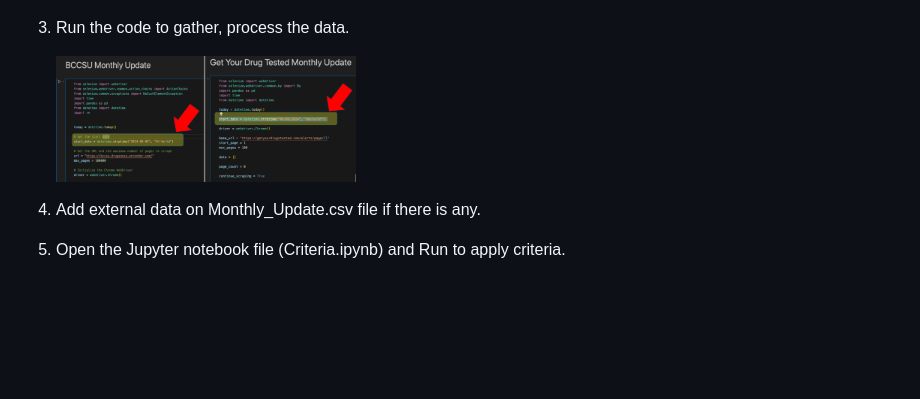
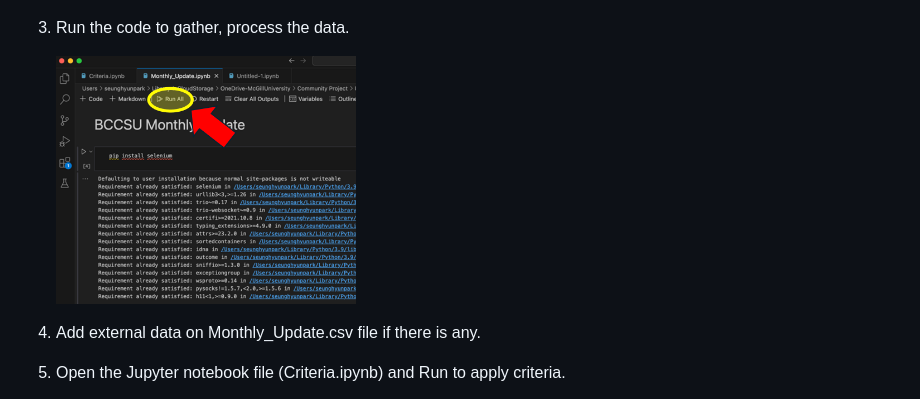
Before and after one commit to SeunghyunParkk/RAPID, a Markdown page: README.md, the part around the change. GitHub-like rendering; blank space fills up the shorter version.

```diff
--- a/README.md
+++ b/README.md
@@ -57,7 +57,7 @@ Ensure you have the required datasets:
 
 3.	Run the code to gather, process the data.
 
-   	<img src="Images/Step2.png" alt="Example Image" width="300" />
+   	<img src="Images/Step3.png" alt="Example Image" width="300" />
 
 4. 	Add external data on Monthly_Update.csv file if there is any.
 
```
